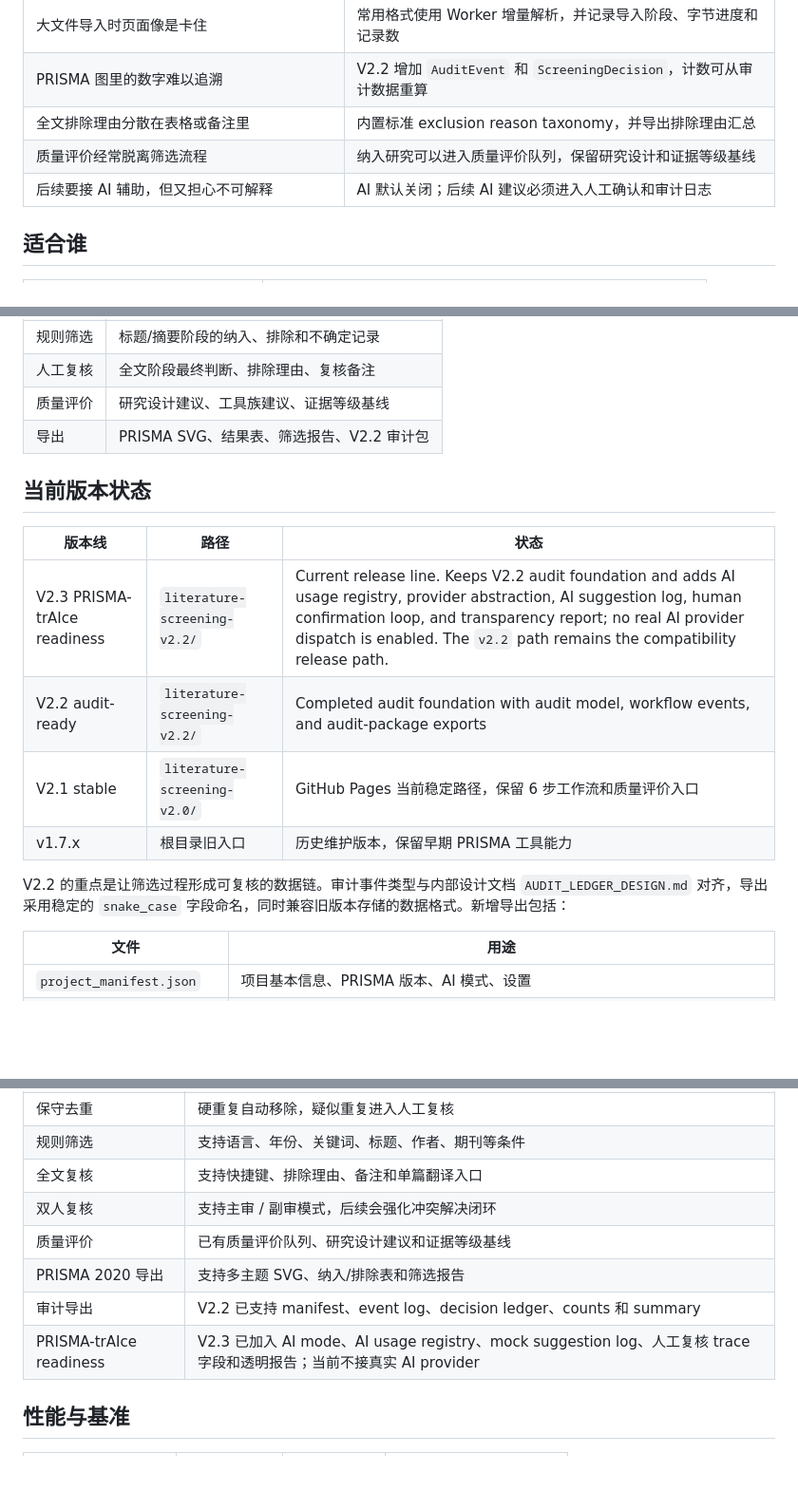
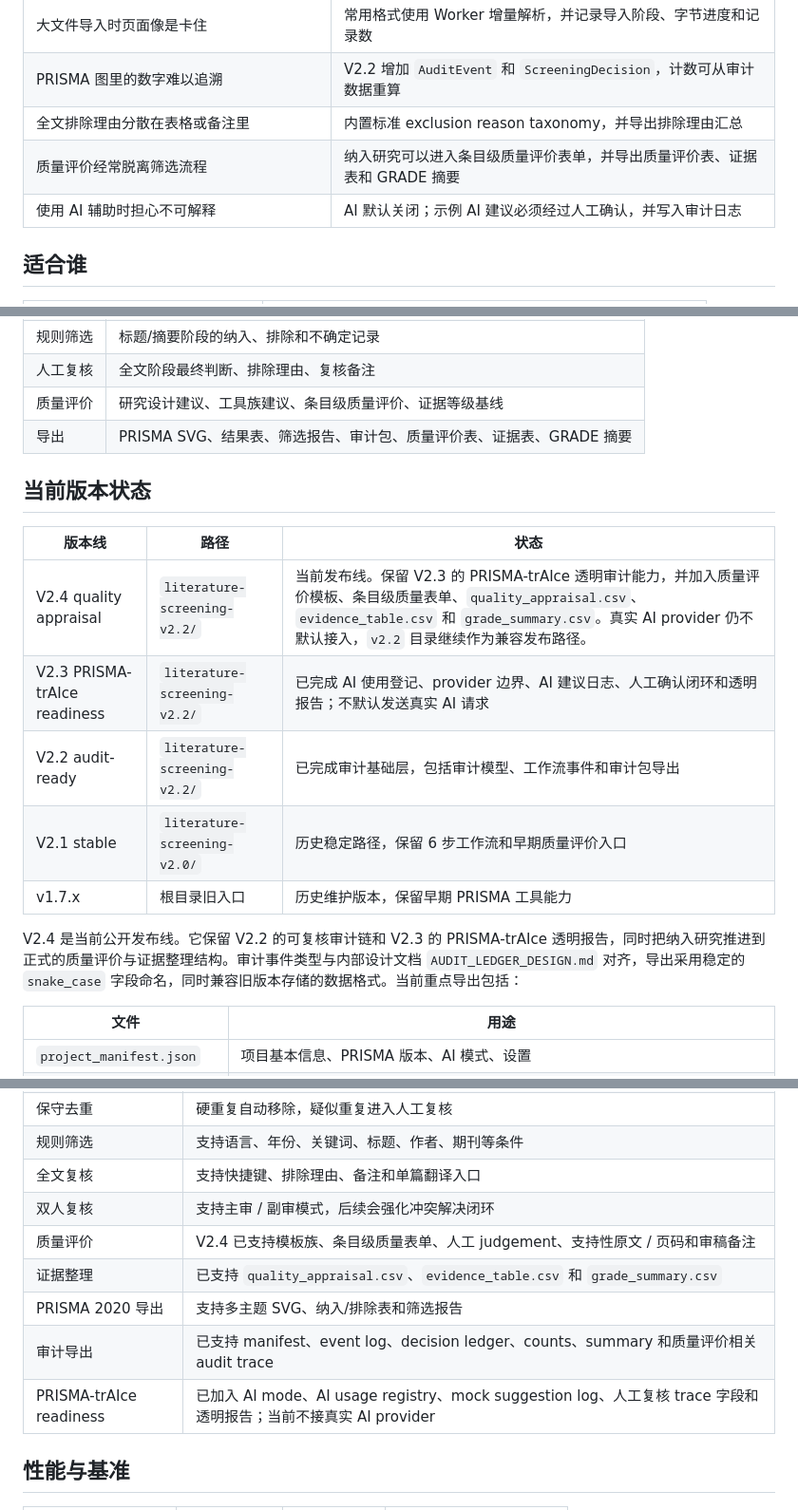
Before and after one commit to quzhiii/-PRISMA-, a Markdown page: README.md, 3 parts joined by grey strips. Shown at 95% size. GitHub-like rendering; blank space fills up the shorter version.

```diff
--- a/README.md
+++ b/README.md
@@ -23,8 +23,8 @@
 | 大文件导入时页面像是卡住 | 常用格式使用 Worker 增量解析，并记录导入阶段、字节进度和记录数 |
 | PRISMA 图里的数字难以追溯 | V2.2 增加 `AuditEvent` 和 `ScreeningDecision`，计数可从审计数据重算 |
 | 全文排除理由分散在表格或备注里 | 内置标准 exclusion reason taxonomy，并导出排除理由汇总 |
-| 质量评价经常脱离筛选流程 | 纳入研究可以进入质量评价队列，保留研究设计和证据等级基线 |
-| 后续要接 AI 辅助，但又担心不可解释 | AI 默认关闭；后续 AI 建议必须进入人工确认和审计日志 |
+| 质量评价经常脱离筛选流程 | 纳入研究可以进入条目级质量评价表单，并导出质量评价表、证据表和 GRADE 摘要 |
+| 使用 AI 辅助时担心不可解释 | AI 默认关闭；示例 AI 建议必须经过人工确认，并写入审计日志 |
 
 ## 适合谁
 
@@ -54,19 +54,20 @@ flowchart LR
 | 去重 | 硬重复移除列表、疑似重复候选列表、去重证据 |
 | 规则筛选 | 标题/摘要阶段的纳入、排除和不确定记录 |
 | 人工复核 | 全文阶段最终判断、排除理由、复核备注 |
-| 质量评价 | 研究设计建议、工具族建议、证据等级基线 |
-| 导出 | PRISMA SVG、结果表、筛选报告、V2.2 审计包 |
+| 质量评价 | 研究设计建议、工具族建议、条目级质量评价、证据等级基线 |
+| 导出 | PRISMA SVG、结果表、筛选报告、审计包、质量评价表、证据表、GRADE 摘要 |
 
 ## 当前版本状态
 
 | 版本线 | 路径 | 状态 |
 |---|---|---|
-| V2.3 PRISMA-trAIce readiness | `literature-screening-v2.2/` | Current release line. Keeps V2.2 audit foundation and adds AI usage registry, provider abstraction, AI suggestion log, human confirmation loop, and transparency report; no real AI provider dispatch is enabled. The `v2.2` path remains the compatibility release path. |
-| V2.2 audit-ready | `literature-screening-v2.2/` | Completed audit foundation with audit model, workflow events, and audit-package exports |
-| V2.1 stable | `literature-screening-v2.0/` | GitHub Pages 当前稳定路径，保留 6 步工作流和质量评价入口 |
+| V2.4 quality appraisal | `literature-screening-v2.2/` | 当前发布线。保留 V2.3 的 PRISMA-trAIce 透明审计能力，并加入质量评价模板、条目级质量表单、`quality_appraisal.csv`、`evidence_table.csv` 和 `grade_summary.csv`。真实 AI provider 仍不默认接入，`v2.2` 目录继续作为兼容发布路径。 |
+| V2.3 PRISMA-trAIce readiness | `literature-screening-v2.2/` | 已完成 AI 使用登记、provider 边界、AI 建议日志、人工确认闭环和透明报告；不默认发送真实 AI 请求 |
+| V2.2 audit-ready | `literature-screening-v2.2/` | 已完成审计基础层，包括审计模型、工作流事件和审计包导出 |
+| V2.1 stable | `literature-screening-v2.0/` | 历史稳定路径，保留 6 步工作流和早期质量评价入口 |
 | v1.7.x | 根目录旧入口 | 历史维护版本，保留早期 PRISMA 工具能力 |
 
-V2.2 的重点是让筛选过程形成可复核的数据链。审计事件类型与内部设计文档 `AUDIT_LEDGER_DESIGN.md` 对齐，导出采用稳定的 `snake_case` 字段命名，同时兼容旧版本存储的数据格式。新增导出包括：
+V2.4 是当前公开发布线。它保留 V2.2 的可复核审计链和 V2.3 的 PRISMA-trAIce 透明报告，同时把纳入研究推进到正式的质量评价与证据整理结构。审计事件类型与内部设计文档 `AUDIT_LEDGER_DESIGN.md` 对齐，导出采用稳定的 `snake_case` 字段命名，同时兼容旧版本存储的数据格式。当前重点导出包括：
 
 | 文件 | 用途 |
 |---|---|
@@ -90,10 +94,11 @@ V2.2 的重点是让筛选过程形成可复核的数据链。审计事件类型
 | 规则筛选 | 支持语言、年份、关键词、标题、作者、期刊等条件 |
 | 全文复核 | 支持快捷键、排除理由、备注和单篇翻译入口 |
 | 双人复核 | 支持主审 / 副审模式，后续会强化冲突解决闭环 |
-| 质量评价 | 已有质量评价队列、研究设计建议和证据等级基线 |
+| 质量评价 | V2.4 已支持模板族、条目级质量表单、人工 judgement、支持性原文 / 页码和审稿备注 |
+| 证据整理 | 已支持 `quality_appraisal.csv`、`evidence_table.csv` 和 `grade_summary.csv` |
 | PRISMA 2020 导出 | 支持多主题 SVG、纳入/排除表和筛选报告 |
-| 审计导出 | V2.2 已支持 manifest、event log、decision ledger、counts 和 summary |
-| PRISMA-trAIce readiness | V2.3 已加入 AI mode、AI usage registry、mock suggestion log、人工复核 trace 字段和透明报告；当前不接真实 AI provider |
+| 审计导出 | 已支持 manifest、event log、decision ledger、counts、summary 和质量评价相关 audit trace |
+| PRISMA-trAIce readiness | 已加入 AI mode、AI usage registry、mock suggestion log、人工复核 trace 字段和透明报告；当前不接真实 AI provider |
 
 ## 性能与基准
 
```
Also changed, not shown: other parts of README.md (+44 -8 lines), README_EN.md (+55 -34 lines).
